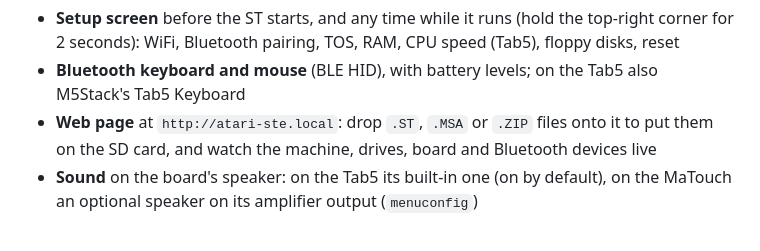
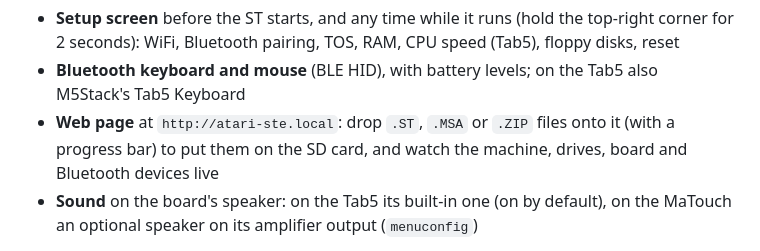
Before and after one commit to rlucencic/esp32ste, a Markdown page: README.md, the part around the change. Drawn GitHub-style.

Commit message:
README: the web page's upload progress bar
Co-Authored-By: Claude Opus 5.5 <noreply@anthropic.com>

```diff
--- a/README.md
+++ b/README.md
@@ -71,8 +71,8 @@ on the same boards; all eight are built on the shared runtime
 - **Bluetooth keyboard and mouse** (BLE HID), with battery levels; on the
   Tab5 also M5Stack's Tab5 Keyboard
 - **Web page** at `http://atari-ste.local`: drop `.ST`, `.MSA` or `.ZIP` files
-  onto it to put them on the SD card, and watch the machine, drives, board
-  and Bluetooth devices live
+  onto it (with a progress bar) to put them on the SD card, and watch the
+  machine, drives, board and Bluetooth devices live
 - **Sound** on the board's speaker: on the Tab5 its built-in one (on by
   default), on the MaTouch an optional speaker on its amplifier output
   (`menuconfig`)
```
